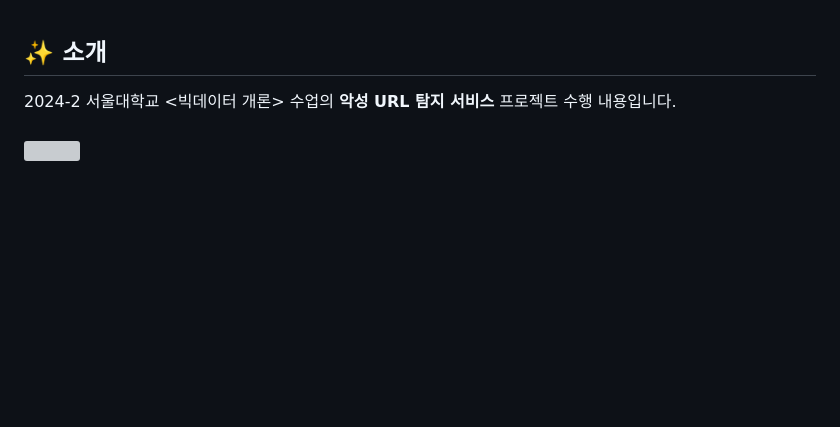
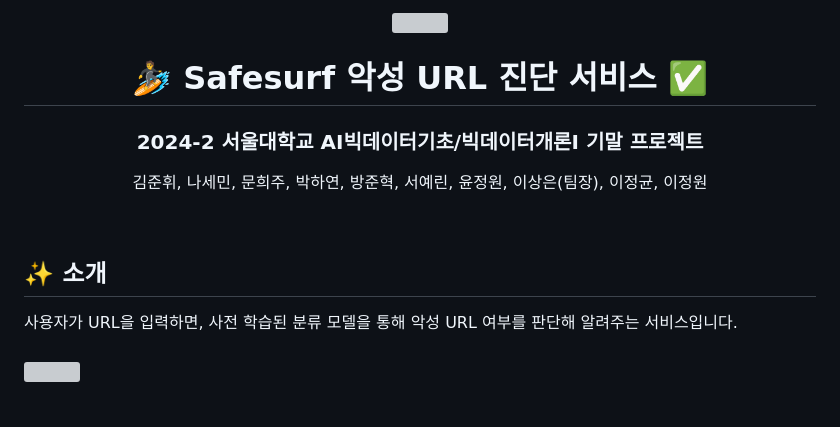
Before and after one commit to ben020410/safesurf, a Markdown page: README.md, the part around the change. GitHub-like rendering; blank space fills up the shorter version; grey boxes are pictures that could not be loaded.

```diff
--- a/README.md
+++ b/README.md
@@ -1,5 +1,19 @@
+<p align="center">
+  <p align="center">
+    <img src="https://github.com/user-attachments/assets/d7a2fc93-04e8-4a27-a995-9140fcd738cd" width="300">
+  </p>
+  <h1 align="center">🏄 Safesurf 악성 URL 진단 서비스 ✅</h1>
+  <p align="center">
+    <h3 align="center">2024-2 서울대학교 AI빅데이터기초/빅데이터개론I 기말 프로젝트</h3>
+  </p>
+  <p align="center">
+    <a> 김준휘, 나세민, 문희주, 박하연, 방준혁, 서예린, 윤정원, 이상은(팀장), 이정균, 이정원 </a>
+  </p>
+</p>
+<br>
+
 ## :sparkles: 소개
-2024-2 서울대학교 <빅데이터 개론> 수업의 **악성 URL 탐지 서비스** 프로젝트 수행 내용입니다. <br>
+사용자가 URL을 입력하면, 사전 학습된 분류 모델을 통해 악성 URL 여부를 판단해 알려주는 서비스입니다. <br>
 <br>
 <img src="https://github.com/user-attachments/assets/261ea884-6e4c-49f3-9550-91b773dc5010" width="853" height="250"/>
 <br>
```
